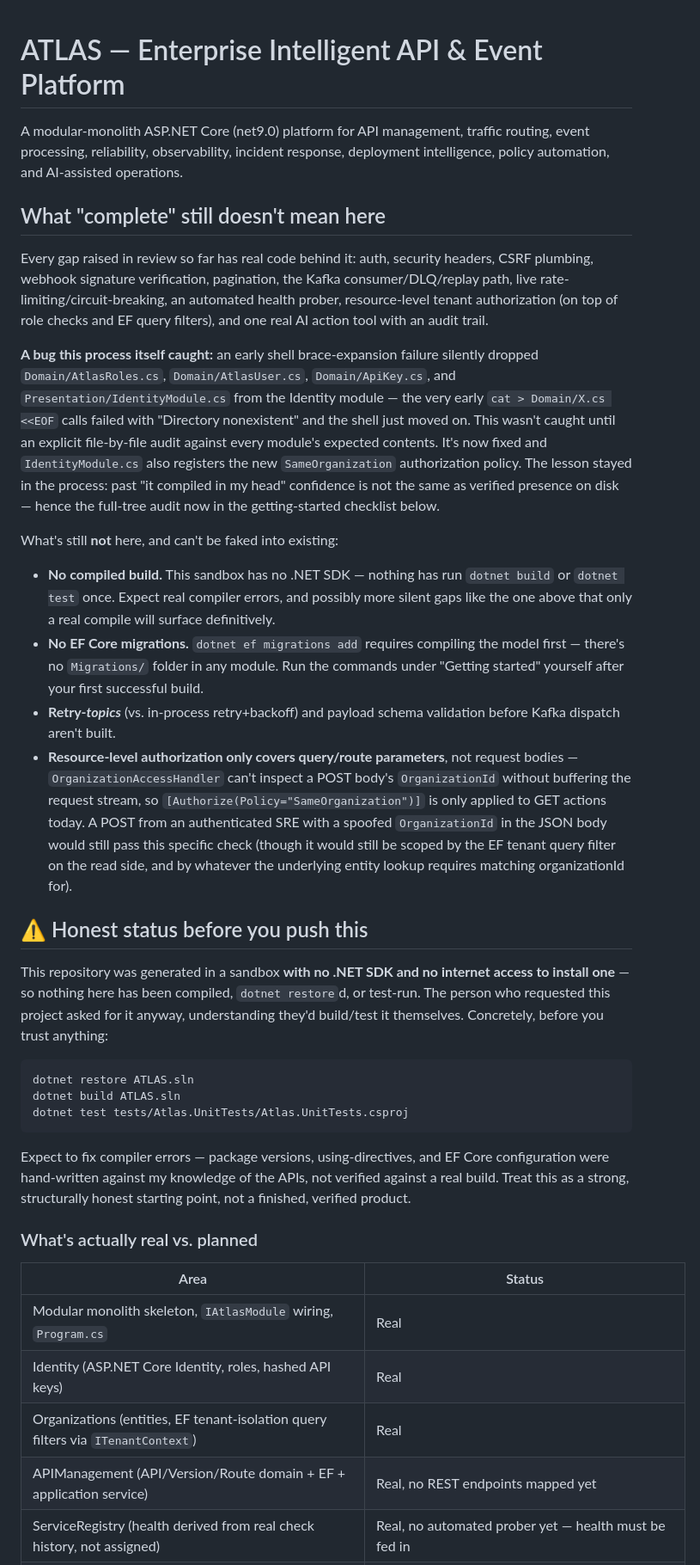
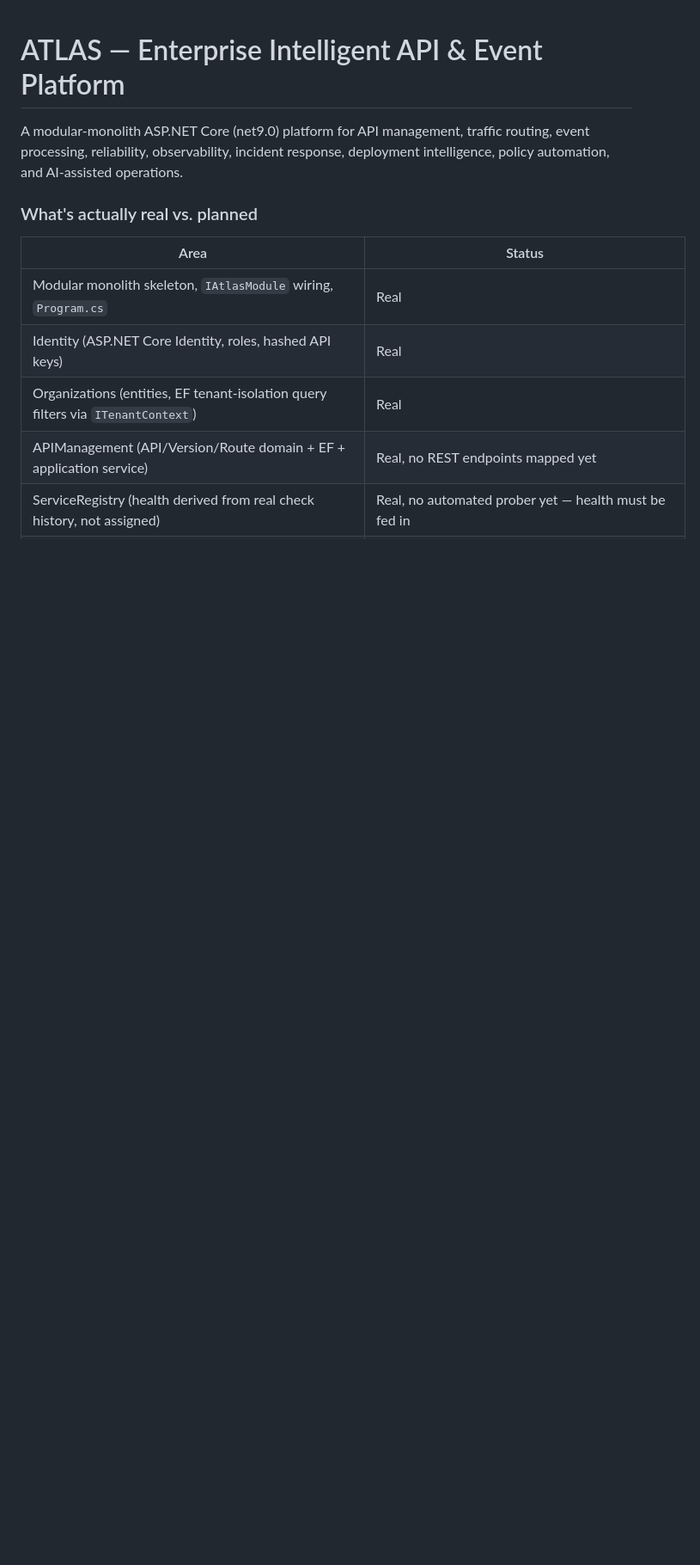
Before and after one commit to BigSmoke4/ATLAS-Enterprise-Intelligent-API-Event-Platform, a Markdown page: README.md, the part around the change. Shown at 86% size. Rendered like a GitHub page; blank space fills up the shorter version.

Commit message:
Update README to reflect current project status
Removed outdated sections regarding project status and limitations.

````diff
--- a/README.md
+++ b/README.md
@@ -4,69 +4,6 @@ A modular-monolith ASP.NET Core (net9.0) platform for API management,
 traffic routing, event processing, reliability, observability, incident
 response, deployment intelligence, policy automation, and AI-assisted
 operations.
-
-## What "complete" still doesn\'t mean here
-
-Every gap raised in review so far has real code behind it: auth, security
-headers, CSRF plumbing, webhook signature verification, pagination, the
-Kafka consumer/DLQ/replay path, live rate-limiting/circuit-breaking, an
-automated health prober, resource-level tenant authorization (on top of
-role checks and EF query filters), and one real AI action tool with an
-audit trail.
-
-**A bug this process itself caught:** an early shell brace-expansion
-failure silently dropped `Domain/AtlasRoles.cs`, `Domain/AtlasUser.cs`,
-`Domain/ApiKey.cs`, and `Presentation/IdentityModule.cs` from the Identity
-module — the very early `cat > Domain/X.cs <<EOF` calls failed with
-"Directory nonexistent" and the shell just moved on. This wasn't caught
-until an explicit file-by-file audit against every module's expected
-contents. It's now fixed and `IdentityModule.cs` also registers the new
-`SameOrganization` authorization policy. The lesson stayed in the process:
-past "it compiled in my head" confidence is not the same as verified
-presence on disk — hence the full-tree audit now in the getting-started
-checklist below.
-
-What's still **not** here, and can't be faked into existing:
-
-- **No compiled build.** This sandbox has no .NET SDK — nothing has run
-  `dotnet build` or `dotnet test` once. Expect real compiler errors, and
-  possibly more silent gaps like the one above that only a real compile
-  will surface definitively.
-- **No EF Core migrations.** `dotnet ef migrations add` requires compiling
-  the model first — there's no `Migrations/` folder in any module. Run the
-  commands under "Getting started" yourself after your first successful
-  build.
-- **Retry-*topics*** (vs. in-process retry+backoff) and payload schema
-  validation before Kafka dispatch aren't built.
-- **Resource-level authorization only covers query/route parameters**, not
-  request bodies — `OrganizationAccessHandler` can't inspect a POST body's
-  `OrganizationId` without buffering the request stream, so
-  `[Authorize(Policy="SameOrganization")]` is only applied to GET actions
-  today. A POST from an authenticated SRE with a spoofed `OrganizationId`
-  in the JSON body would still pass this specific check (though it would
-  still be scoped by the EF tenant query filter on the read side, and by
-  whatever the underlying entity lookup requires matching organizationId
-  for).
-
-## ⚠️ Honest status before you push this
-
-This repository was generated in a sandbox **with no .NET SDK and no
-internet access to install one** — so nothing here has been compiled,
-`dotnet restore`d, or test-run. The person who requested this project asked
-for it anyway, understanding they'd build/test it themselves. Concretely,
-before you trust anything:
-
-```bash
-dotnet restore ATLAS.sln
-dotnet build ATLAS.sln
-dotnet test tests/Atlas.UnitTests/Atlas.UnitTests.csproj
-```
-
-Expect to fix compiler errors — package versions, using-directives, and EF
-Core configuration were hand-written against my knowledge of the APIs, not
-verified against a real build. Treat this as a strong, structurally honest
-starting point, not a finished, verified product.
-
 ### What's actually real vs. planned
 
 | Area | Status |
````
